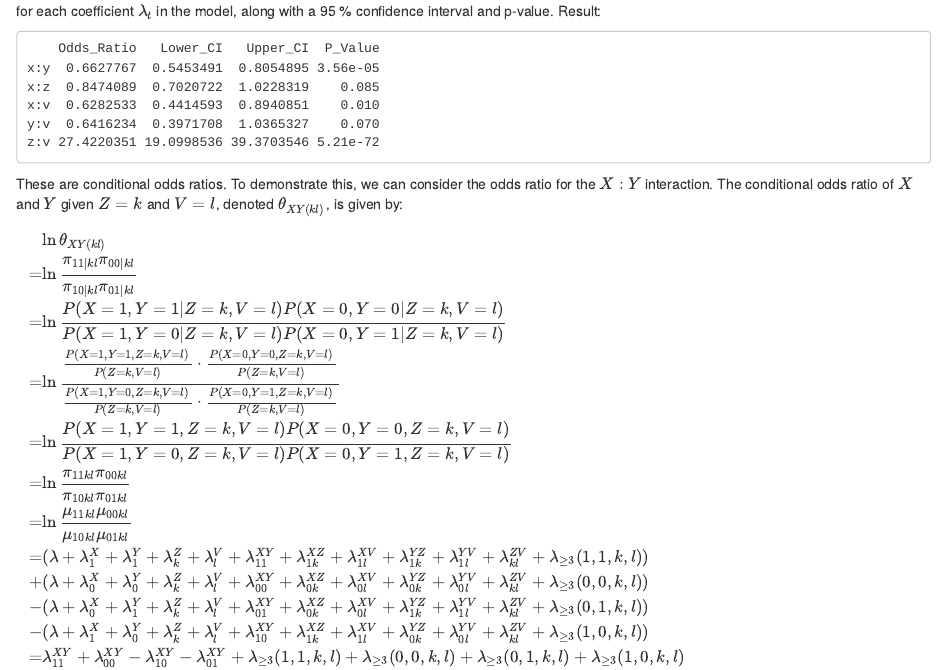
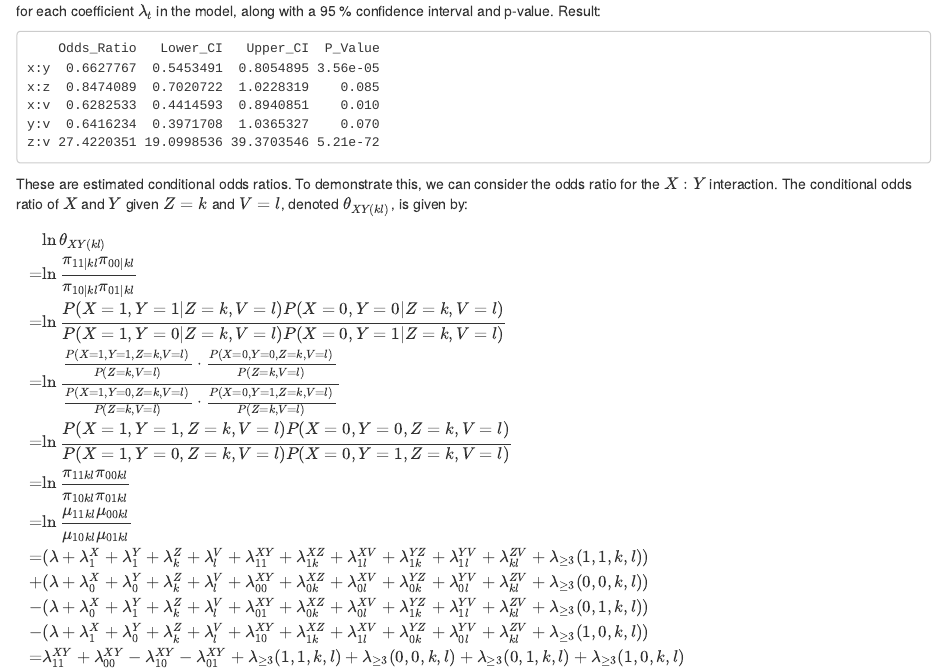
Before and after one commit to Sebelino/mt5019-assignments, an R Markdown document (assignment3.Rmd): the page in a window 1100 px wide, from 5530 px down. Rendered offline with R 4.5, knitr and Pandoc, with nearby package versions.

Commit message:
feat(ass3): Clarify estimation

````diff
--- a/assignment3.Rmd
+++ b/assignment3.Rmd
@@ -213,7 +213,7 @@ Result:
 associations
 ```
 
-These are conditional odds ratios. To demonstrate this, we can consider the odds
+These are estimated conditional odds ratios. To demonstrate this, we can consider the odds
 ratio for the \(X:Y\) interaction. The conditional odds ratio of \(X\) and
 \(Y\) given \(Z=k\) and \(V=l\), denoted \(\theta_{XY(kl)}\), is given by:
 
````
